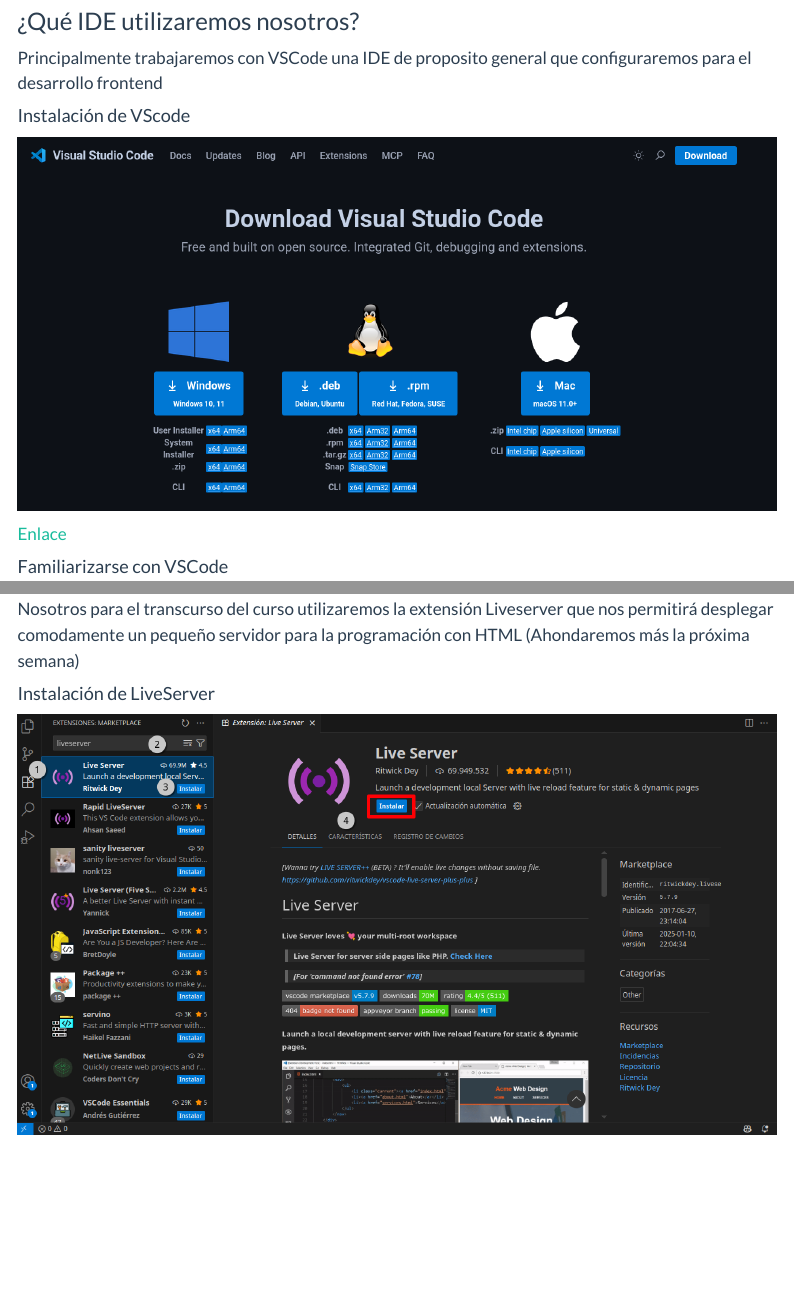
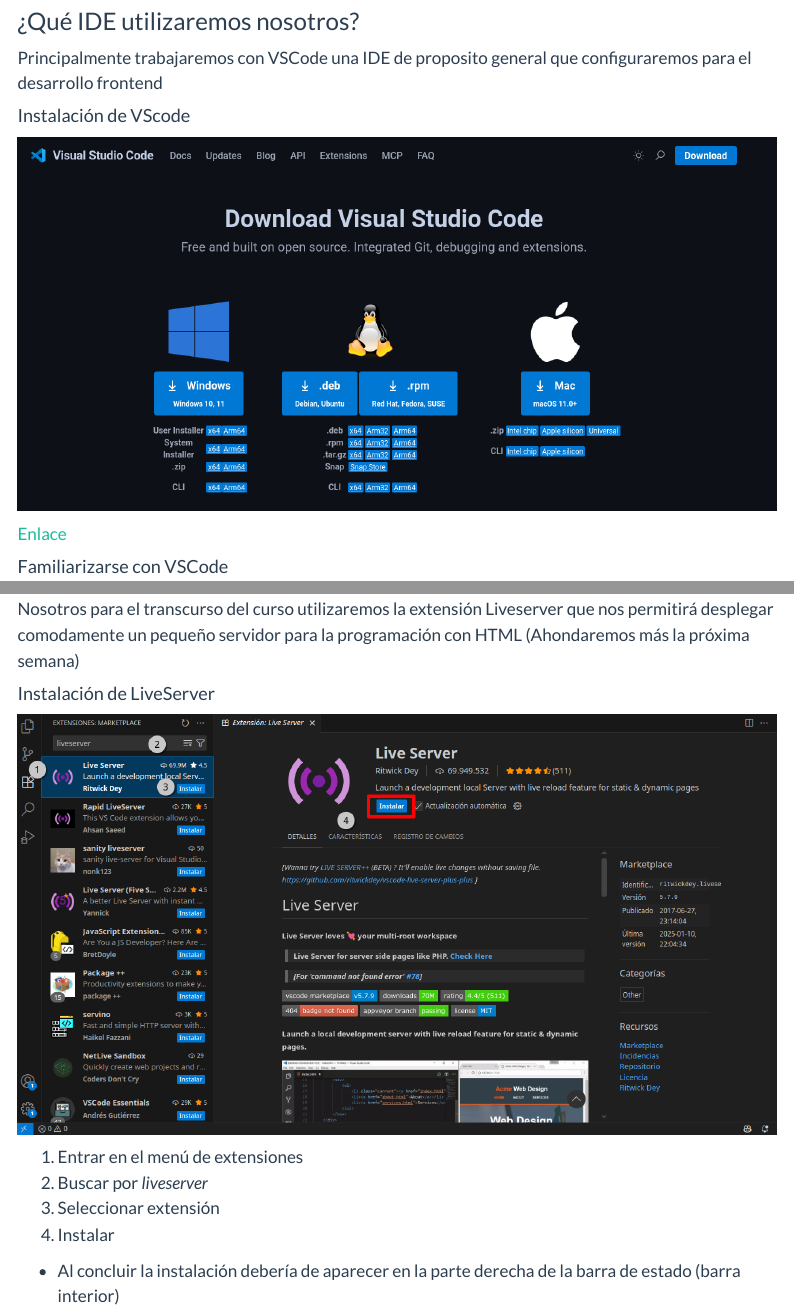
Before and after one commit to HyperloopUPV-H8/Web-TC-SW, a Quarto document (pages/Bloque1/entorno.qmd): the page in a window 1100 px wide, from 810 px down, and a second part further down, joined at a grey line. Rendered offline with R 4.5, knitr and Pandoc in place of Quarto, with nearby package versions; menus at the side of the page are left out.

Commit message:
feat: point 1 of Week 0

```diff
--- a/_quarto.yml
+++ b/_quarto.yml
@@ -50,6 +50,7 @@
     code-copy: true
     code-overflow: wrap
     anchor-sections: true
+    css: style/main.css
   pdf:
     documentclass: article
     toc: true
--- a/pages/Bloque1/entorno.qmd
+++ b/pages/Bloque1/entorno.qmd
@@ -12,6 +12,11 @@
     history: false
     output-file: entorno-reveal.html
   pdf: default
+format-links:
+  - pdf
+  - format: revealjs
+    text: Presentación
+    icon: file-slides
 ---
 
 **Contenido**
@@ -121,6 +126,13 @@
 
 Las extensiones son aplicaciones software desarolladas por empresas o por particulares para modificar o agregar una nueva funcionalidad a las IDE. Pueden ir desde pequeñas modificaciones del tema o de la UI, o incorporar nuevas funcionalidades como la interacción con bases de datos.
 
+
+::: {.content-visible when-format="revealjs"}
+
+---
+
+:::
+
 Nosotros para el transcurso del curso utilizaremos la extensión Liveserver que nos permitirá desplegar comodamente un pequeño servidor para la programación con HTML (Ahondaremos más la próxima semana)
 
 
@@ -142,3 +154,14 @@
 ---
 
 :::
+
+::: {.content-visible unless-format="revealjs"}
+
+1. Entrar en el menú de extensiones
+2. Buscar por *liveserver*
+3. Seleccionar extensión
+4. Instalar
+
+- Al concluir la instalación debería de aparecer en la parte derecha de la barra de estado (barra interior)
+
+:::
```
Also changed, not shown: style/main.css (added, +19 -0 lines).
